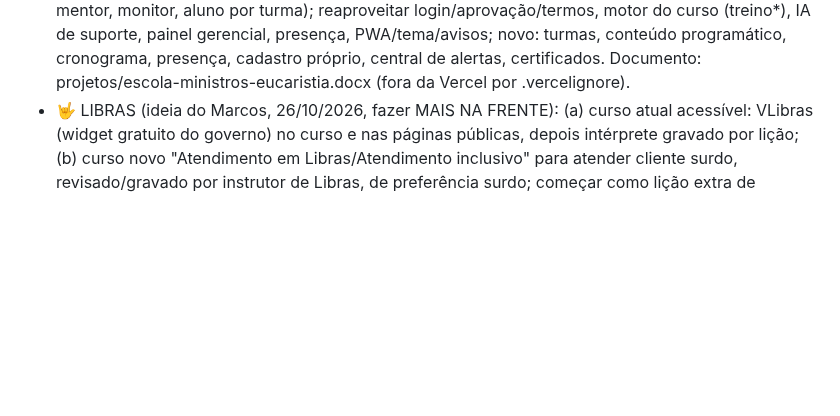
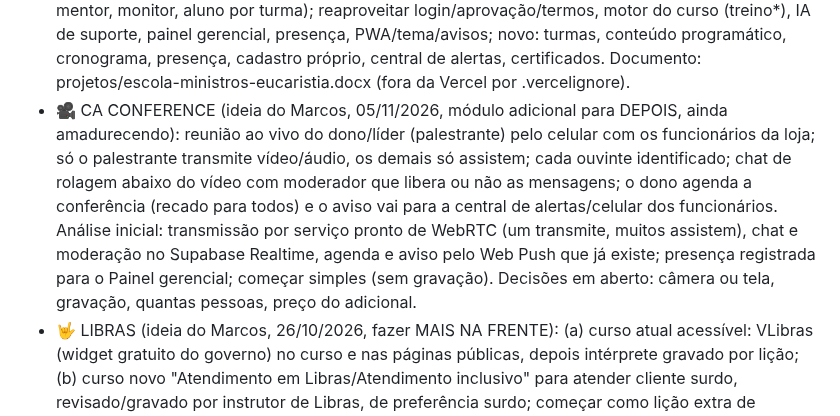
Before and after one commit to grupomarcosnascimento2-oss/cliente-assistido, a Markdown page: CLAUDE.md, the part around the change. Rendered like a GitHub page; blank space fills up the shorter version.

Commit message:
Guia: ideia CA Conference (para depois)
Co-Authored-By: Claude Opus 5.5 <noreply@anthropic.com>
Claude-Session: https://claude.ai/code/session_017HoMbyk4gBGKbuEF5sJrNk

```diff
--- a/CLAUDE.md
+++ b/CLAUDE.md
@@ -56,6 +56,7 @@ https://claude.ai/artifact/LGbNZ4fDHBxikGJGjMs4MF
 - 📋 Próximas demandas do Treino (pedido do Marcos, 24/10/2026): (1) Trilha 2, módulo AVANÇADO de atendimento, depois da Trilha 1 (básico); (2) curso para os DONOS das lojas sobre a importância de treinar o funcionário. Nome: o programa será "Academia CA: Excelência no Atendimento" (decidido em 24/10/2026), mas por enquanto, no primeiro módulo, o app mostra "Curso Excelência no Atendimento ao Cliente" (1.31.2); trocar para Academia CA depois, quando Marcos pedir.
 - 🧭 LISTA DE EVOLUÇÃO DOS SEGMENTOS (decisão do Marcos, 26/10/2026: só a camada 1 foi feita; o resto fica para depois, nesta ordem): (2) Igreja: piloto com uma igreja (definir católica, evangélica ou as duas), modelos próprios (convite para missa/culto/evento, boas-vindas, "sentimos sua falta", retiro/encontro, oração em datas especiais), datas especiais (aniversário de casamento, de batismo), grupo/pastoral de cada pessoa, curso de acolhimento para os ajudantes, página de apresentação para padres e pastores, termos/privacidade com consentimento (religião é dado sensível na LGPD); (3) ONG: modelos para doadores, voluntários e atendidos (agradecer doação, convite para ação, prestação de contas); (4) Município: só com orientação jurídica (comunicação institucional sem promoção pessoal, regras de período eleitoral, contratação pública, LGPD no setor público) e deixando claro o limite de volume (CA não é disparo em massa; para grandes volumes, API oficial do WhatsApp); (5) Outros (escolas, clínicas, associações); (6) marca guarda-chuva neutra para fora do comércio (ex.: "Relacionamento Assistido"), mantendo "Cliente Assistido" para lojas.
 - 🎓⛪ PROJETO FUTURO: ESCOLA DE APERFEIÇOAMENTO DE MINISTROS DA EUCARISTIA (nome provisório; Marcos, 31/10/2026; NÃO iniciar até ele acionar): app NOVO a partir de cópia da base do CA (repo novo, Vercel própria, Supabase separado; religião = dado sensível na LGPD), MANTENDO campanhas/WhatsApp (envio manual) e a hierarquia/controle de perfis (admin, gestão do curso, mentor, monitor, aluno por turma); reaproveitar login/aprovação/termos, motor do curso (treino*), IA de suporte, painel gerencial, presença, PWA/tema/avisos; novo: turmas, conteúdo programático, cronograma, presença, cadastro próprio, central de alertas, certificados. Documento: projetos/escola-ministros-eucaristia.docx (fora da Vercel por .vercelignore).
+- 🎥 CA CONFERENCE (ideia do Marcos, 05/11/2026, módulo adicional para DEPOIS, ainda amadurecendo): reunião ao vivo do dono/líder (palestrante) pelo celular com os funcionários da loja; só o palestrante transmite vídeo/áudio, os demais só assistem; cada ouvinte identificado; chat de rolagem abaixo do vídeo com moderador que libera ou não as mensagens; o dono agenda a conferência (recado para todos) e o aviso vai para a central de alertas/celular dos funcionários. Análise inicial: transmissão por serviço pronto de WebRTC (um transmite, muitos assistem), chat e moderação no Supabase Realtime, agenda e aviso pelo Web Push que já existe; presença registrada para o Painel gerencial; começar simples (sem gravação). Decisões em aberto: câmera ou tela, gravação, quantas pessoas, preço do adicional.
 - 🤟 LIBRAS (ideia do Marcos, 26/10/2026, fazer MAIS NA FRENTE): (a) curso atual acessível: VLibras (widget gratuito do governo) no curso e nas páginas públicas, depois intérprete gravado por lição; (b) curso novo "Atendimento em Libras/Atendimento inclusivo" para atender cliente surdo, revisado/gravado por instrutor de Libras, de preferência surdo; começar como lição extra de atendimento inclusivo com sinais básicos em vídeo e vender também a órgãos públicos (Decreto 5.626/2005, art. 26: 5% do quadro capacitado em Libras). Pesquisa de viabilidade feita em 26/10/2026.
 - 🚧 PILOTO DA API PARADO (02/11/2026): caminho CA → Meta comprovado (wa-envio envia, Meta aceita, webhook validado com WA_VERIFY_TOKEN, app inscrito na WABA via wa-envio {modo:'inscrever'} com x-cron-secret, falha volta com motivo), mas a conta da Meta está bloqueada: erro 131031 'Business Account locked' (account_review_status APPROVED, business_verification_status not_verified, painel sem avisos). Chamado na Meta 40144028421862210 (aberto em inglês; resposta no e-mail grupomarcosnascimento@gmail.com). Não repetir testes até a Meta responder; não criar outro app/portfólio para contornar. O número dele na Meta está cadastrado nos dois formatos (com e sem o nono dígito; o wa_id vem sem o nono dígito). Itens de teste em wa_fila com cid 'teste-claude'.
 - ⚖️ ANTES DE LIGAR A API EM LOJA DE VERDADE: termos.html (resumo, item 'O que é' e 'não usar robôs, programas de envio automático'), privacidade.html e contrato.js (objeto 'Todo envio de mensagem é feito manualmente' e obrigações 'envio manual') ainda dizem que todo envio é manual; atualizar para a exceção da API oficial (lembretes/pós-venda, modelos aprovados, opt-in, Meta como suboperadora, OpenAI se a IA ler respostas), subir terms_version() e passar pelo advogado.
```
